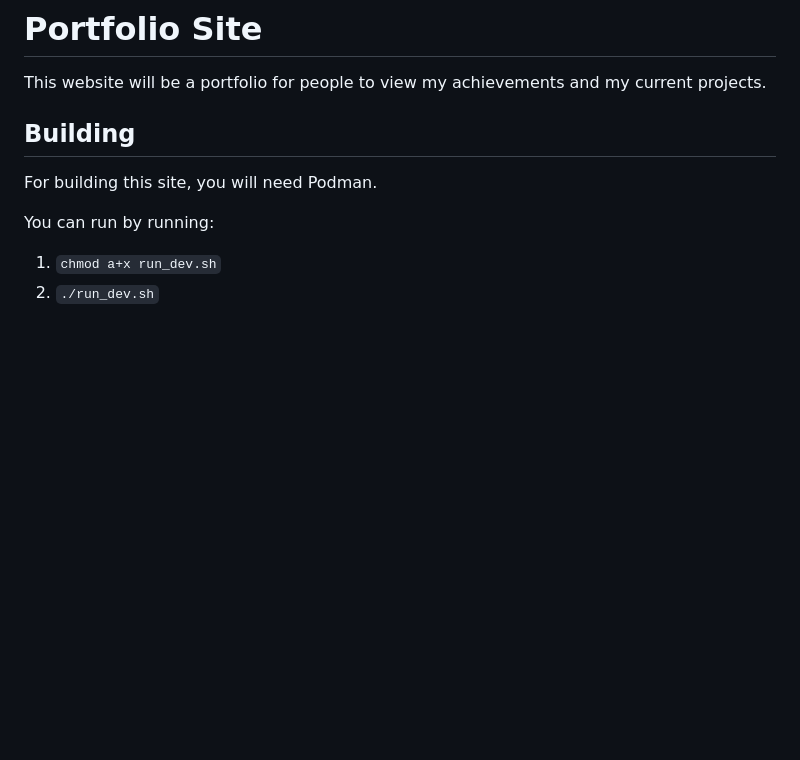
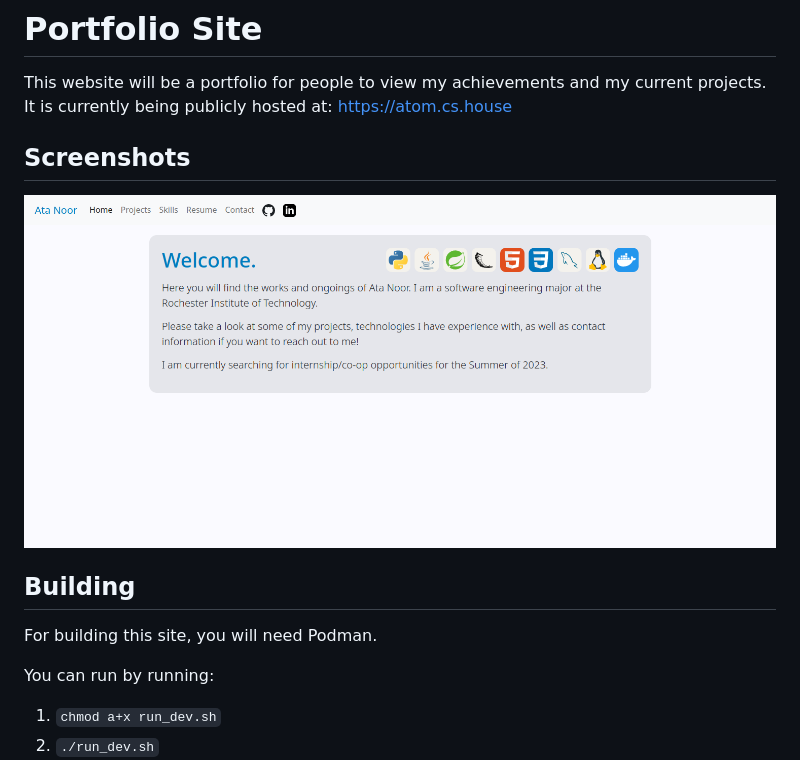
Before and after one commit to atauln/pubsite, a Markdown page: README.md, the part around the change. Drawn GitHub-style; pictures changed too: static/images/front-page.png (added); blank space fills up the shorter version.

```diff
--- a/README.md
+++ b/README.md
@@ -1,6 +1,11 @@
 # Portfolio Site
 
 This website will be a portfolio for people to view my achievements and my current projects.
+It is currently being publicly hosted at: <https://atom.cs.house>
+
+## Screenshots
+
+![Front Page](/static/images/front-page.png)
 
 ## Building
 
```
